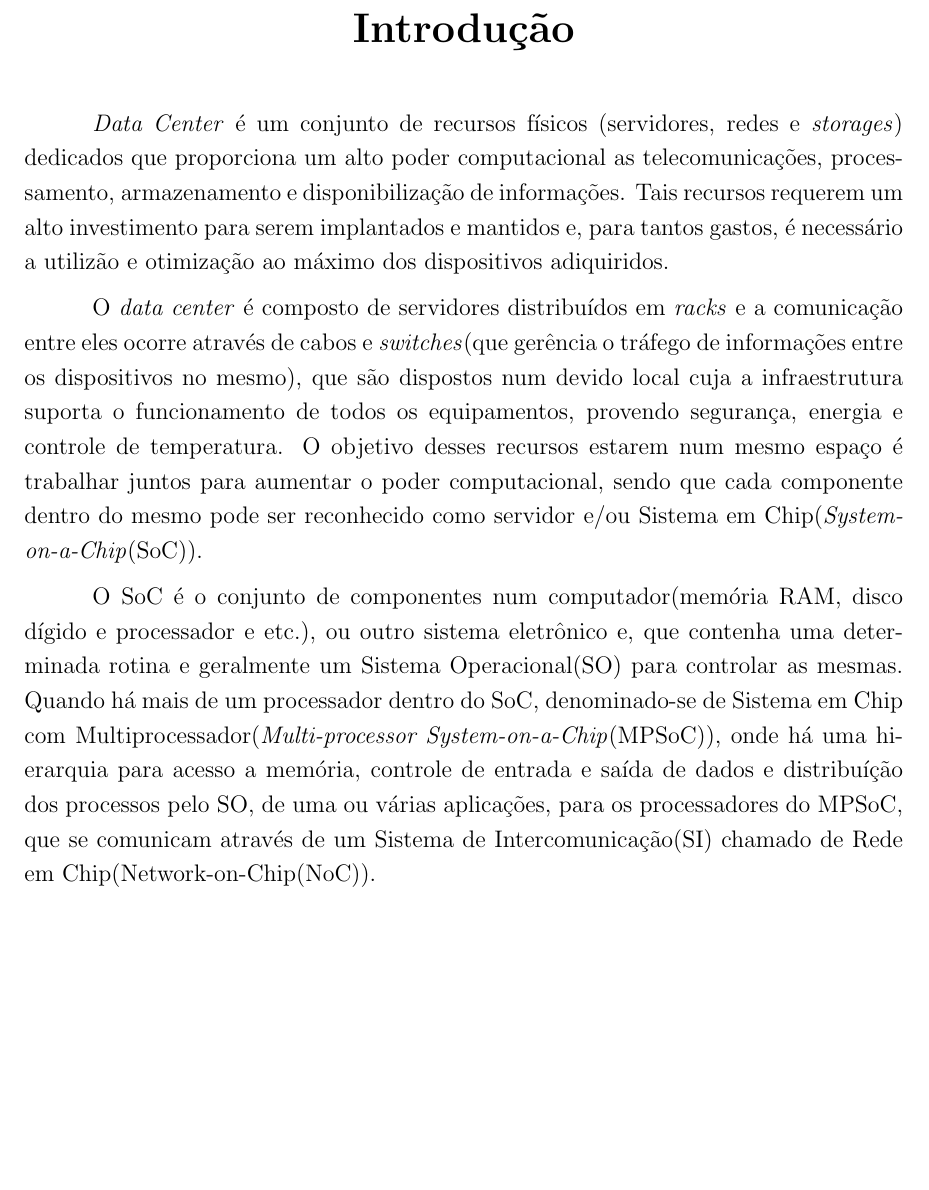
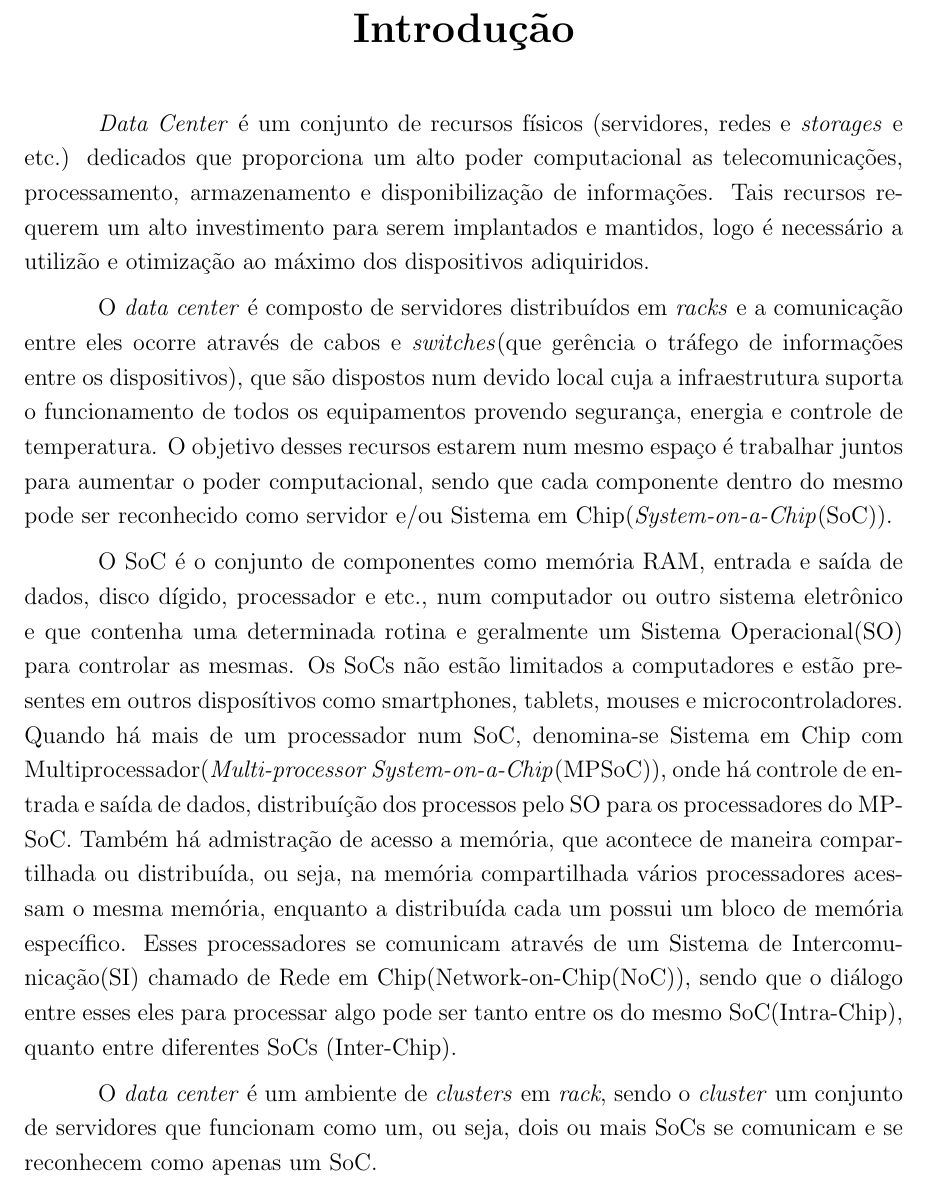
Before and after one commit to kennedyrocha/Activities, a LaTeX document (Artigo.tex): part of the page, cut so that both start at the same text, the shorter picture padded with empty space. Compiled offline with pdfLaTeX.

Commit message:
Continuando Introdução

```diff
--- a/Artigo.tex
+++ b/Artigo.tex
@@ -16,10 +24,14 @@
 \textbf{{\LARGE Introdução}} \\ \vspace{0.5cm}
 \end{center}
 
-\textit{Data Center} é um conjunto de recursos físicos (servidores, redes e \textit{storages}) dedicados que proporciona um alto poder computacional as telecomunicações, processamento, armazenamento e disponibilização de informações. Tais recursos requerem um alto investimento para serem implantados e mantidos e, para tantos gastos, é necessário a utilizão e otimização ao máximo dos dispositivos adiquiridos.
+\textit{Data Center} é um conjunto de recursos físicos (servidores, redes e \textit{storages} e etc.) dedicados que proporciona um alto poder computacional as telecomunicações, processamento, armazenamento e disponibilização de informações. Tais recursos requerem um alto investimento para serem implantados e mantidos, logo é necessário a utilizão e otimização ao máximo dos dispositivos adiquiridos.
 
-O \textit{data center} é composto de servidores distribuídos em \textit{racks} e a comunicação entre eles ocorre através de cabos e \textit{switches}(que gerência o tráfego de informações entre os dispositivos no mesmo), que são dispostos num devido local cuja a infraestrutura suporta o funcionamento de todos os equipamentos, provendo segurança, energia e controle de temperatura. O objetivo desses recursos estarem num mesmo espaço é trabalhar juntos para aumentar o poder computacional, sendo que cada componente dentro do mesmo pode ser reconhecido como servidor e/ou Sistema em Chip(\textit{System-on-a-Chip}(SoC)).
+O \textit{data center} é composto de servidores distribuídos em \textit{racks} e a comunicação entre eles ocorre através de cabos e \textit{switches}(que gerência o tráfego de informações entre os dispositivos), que são dispostos num devido local cuja a infraestrutura suporta o funcionamento de todos os equipamentos provendo segurança, energia e controle de temperatura. O objetivo desses recursos estarem num mesmo espaço é trabalhar juntos para aumentar o poder computacional, sendo que cada componente dentro do mesmo pode ser reconhecido como servidor e/ou Sistema em Chip(\textit{System-on-a-Chip}(SoC)).
 
-O SoC é o conjunto de componentes num computador(memória RAM, disco dígido e processador e etc.), ou outro sistema eletrônico e, que contenha uma determinada rotina e geralmente um Sistema Operacional(SO) para controlar as mesmas. Quando há mais de um processador dentro do SoC, denominado-se de Sistema em Chip com Multiprocessador(\textit{Multi-processor System-on-a-Chip}(MPSoC)), onde há uma hierarquia para acesso a memória, controle de entrada e saída de dados e distribuíção dos processos pelo SO, de uma ou várias aplicações, para os processadores do MPSoC, que se comunicam através de um Sistema de Intercomunicação(SI) chamado de Rede em Chip(Network-on-Chip(NoC)).
+O SoC é o conjunto de componentes como memória RAM, entrada e saída de dados, disco dígido, processador e etc., num computador ou outro sistema eletrônico e que contenha uma determinada rotina e geralmente um Sistema Operacional(SO) para controlar as mesmas. Os SoCs não estão limitados a computadores e estão presentes em outros disposítivos como smartphones, tablets, mouses e microcontroladores. Quando há mais de um processador num SoC, denomina-se Sistema em Chip com Multiprocessador(\textit{Multi-processor System-on-a-Chip}(MPSoC)), onde há controle de entrada e saída de dados, distribuíção dos processos pelo SO para os processadores do MPSoC. Também há admistração de acesso a memória, que acontece de maneira compartilhada ou distribuída, ou seja, na memória compartilhada vários processadores acessam o mesma memória, enquanto a distribuída cada um possui um bloco de memória específico. Esses processadores se comunicam através de um Sistema de Intercomunicação(SI) chamado de Rede em Chip(Network-on-Chip(NoC)), sendo que o diálogo entre esses eles para processar algo pode ser tanto entre os do mesmo SoC(Intra-Chip), quanto entre diferentes SoCs (Inter-Chip).
+
+O \textit{data center} é um ambiente de \textit{clusters} em \textit{rack}, sendo o \textit{cluster} um conjunto de servidores que funcionam como um, ou seja, dois ou mais SoCs se comunicam e se reconhecem como apenas um SoC.
+
+%falar de SI entre eles, entrar na IB e Eth. entrar na ENoC
 
 \end{document}
```
Also changed, not shown: Artigo.pdf, Artigo.tex (18 more changed lines), 2 other files.
